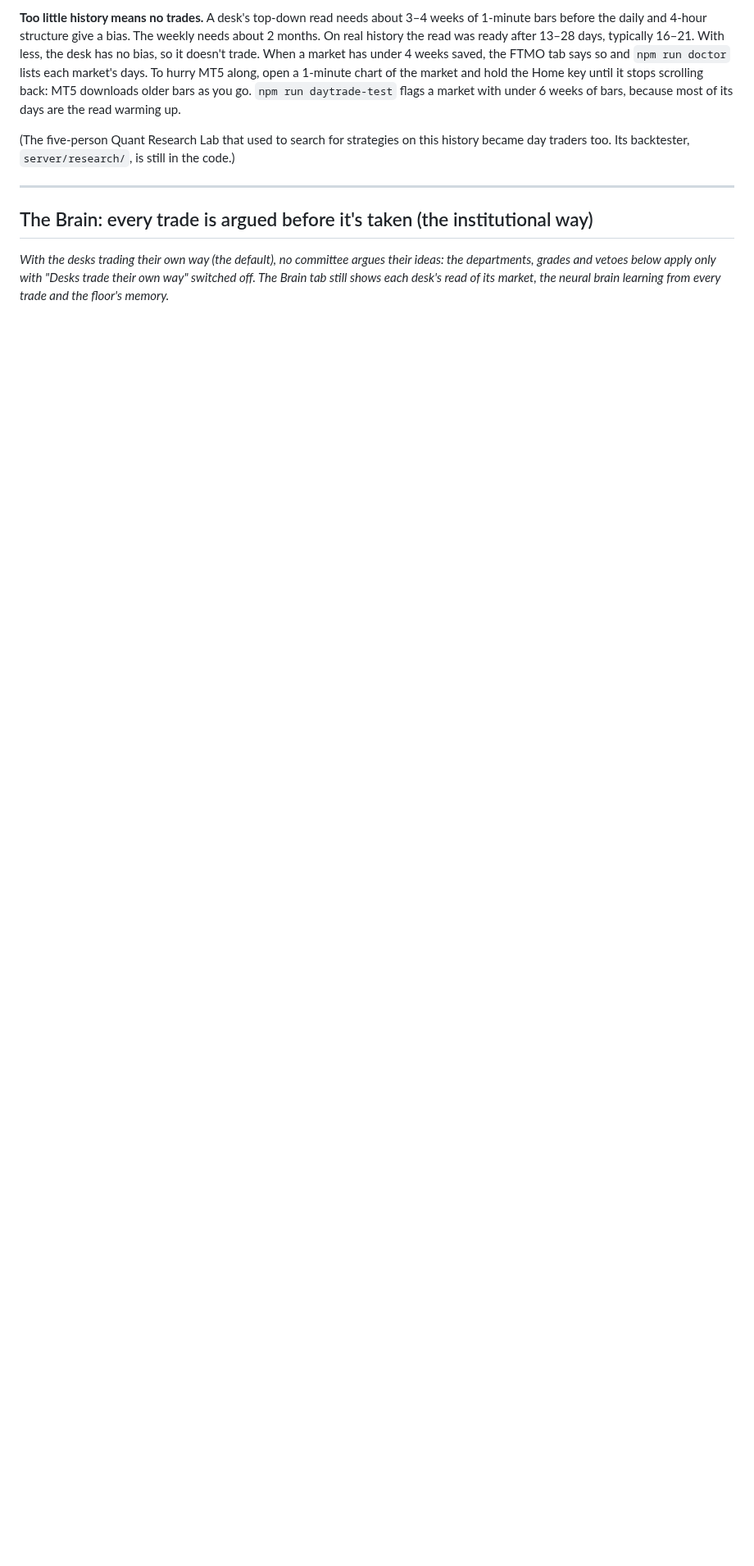
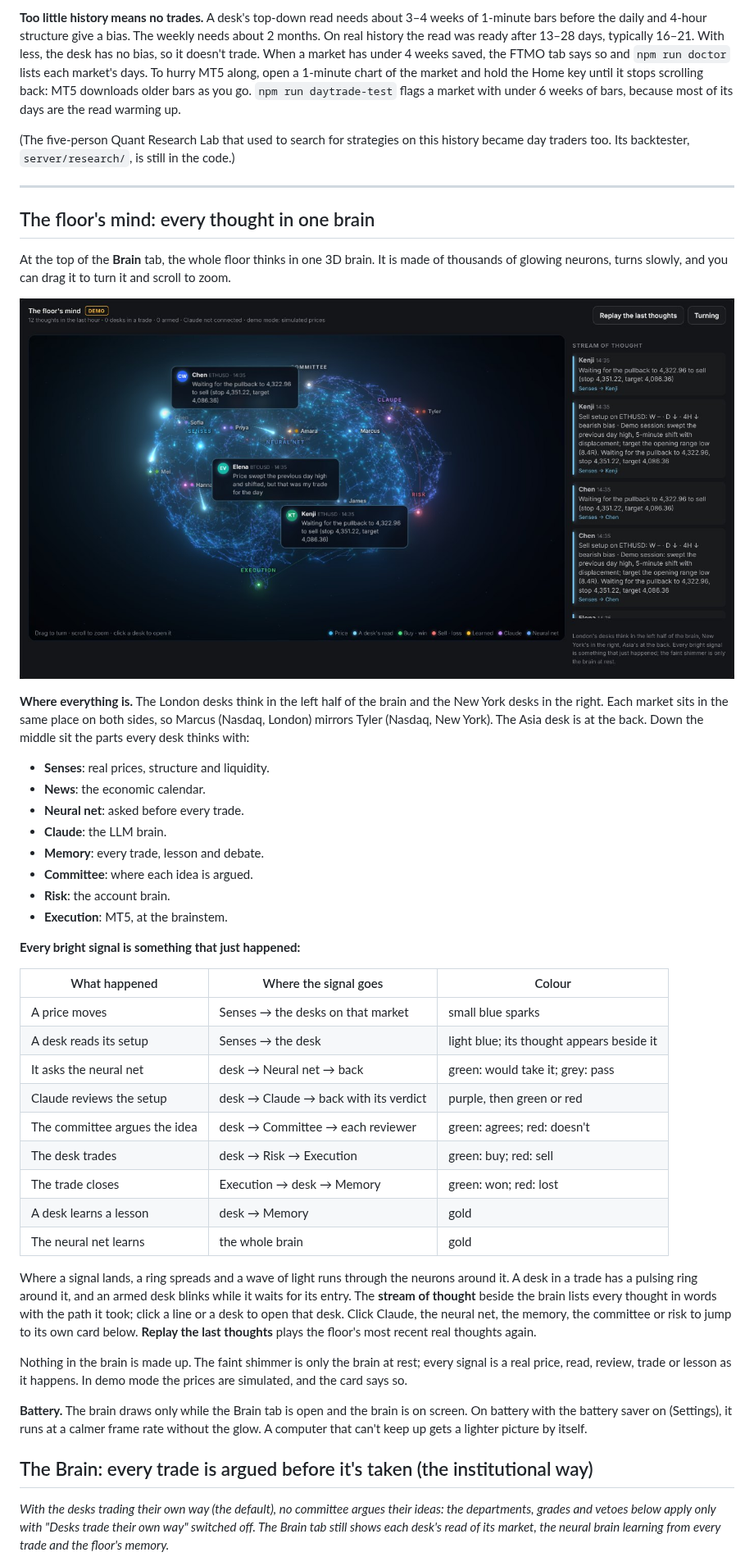
Before and after one commit to IliasK151/Cloud, a Markdown page: README.md, the part around one of its changes. Shown at 82% size. Rendered like a GitHub page; pictures changed too: docs/mind.jpg (added); blank space fills up the shorter version.

Commit message:
The floor's mind: every desk's thoughts live in one 3D brain
At the top of the Brain tab, a brain of thousands of glowing neurons. The
London desks think in its left half and New York's in the right, each
market mirrored, with Asia at the back. Down the middle sit the senses,
news, the neural net, Claude, memory, the committee, risk and execution.

Every real event sends a signal along the path it takes: a price moving,
a desk's read, the neural net's answer, Claude's review, a committee
debate, an entry, a close or a lesson. Where a signal lands, a ring
spreads and a wave of light runs through the neurons around it, and the
desk's thought appears beside it. A stream of thought lists them in words.

Hover a desk or region for what it is doing; click a desk to open it, or
a region to jump to its card. It draws only while on screen. On battery
with the saver on, it runs calmer and without the glow, and it lightens
itself on slow machines.

Co-Authored-By: Claude Opus 5.5 <noreply@anthropic.com>
Claude-Session: https://claude.ai/code/session_01KDrCQJtwqEm4ucut6P4Vge

```diff
--- a/README.md
+++ b/README.md
@@ -308,6 +308,42 @@ MT5 hands over only what it has downloaded so far and fetches the rest from the
 (The five-person Quant Research Lab that used to search for strategies on this history became day traders too. Its backtester, `server/research/`, is still in the code.)
 
 ---
+
+## The floor's mind: every thought in one brain
+
+At the top of the **Brain** tab, the whole floor thinks in one 3D brain. It is made of thousands of glowing neurons, turns slowly, and you can drag it to turn it and scroll to zoom.
+
+![The floor's mind](docs/mind.jpg)
+
+**Where everything is.** The London desks think in the left half of the brain and the New York desks in the right. Each market sits in the same place on both sides, so Marcus (Nasdaq, London) mirrors Tyler (Nasdaq, New York). The Asia desk is at the back. Down the middle sit the parts every desk thinks with:
+- **Senses**: real prices, structure and liquidity.
+- **News**: the economic calendar.
+- **Neural net**: asked before every trade.
+- **Claude**: the LLM brain.
+- **Memory**: every trade, lesson and debate.
+- **Committee**: where each idea is argued.
+- **Risk**: the account brain.
+- **Execution**: MT5, at the brainstem.
+
+**Every bright signal is something that just happened:**
+
+| What happened | Where the signal goes | Colour |
+|---|---|---|
+| A price moves | Senses → the desks on that market | small blue sparks |
+| A desk reads its setup | Senses → the desk | light blue; its thought appears beside it |
+| It asks the neural net | desk → Neural net → back | green: would take it; grey: pass |
+| Claude reviews the setup | desk → Claude → back with its verdict | purple, then green or red |
+| The committee argues the idea | desk → Committee → each reviewer | green: agrees; red: doesn't |
+| The desk trades | desk → Risk → Execution | green: buy; red: sell |
+| The trade closes | Execution → desk → Memory | green: won; red: lost |
+| A desk learns a lesson | desk → Memory | gold |
+| The neural net learns | the whole brain | gold |
+
+Where a signal lands, a ring spreads and a wave of light runs through the neurons around it. A desk in a trade has a pulsing ring around it, and an armed desk blinks while it waits for its entry. The **stream of thought** beside the brain lists every thought in words with the path it took; click a line or a desk to open that desk. Click Claude, the neural net, the memory, the committee or risk to jump to its own card below. **Replay the last thoughts** plays the floor's most recent real thoughts again.
+
+Nothing in the brain is made up. The faint shimmer is only the brain at rest; every signal is a real price, read, review, trade or lesson as it happens. In demo mode the prices are simulated, and the card says so.
+
+**Battery.** The brain draws only while the Brain tab is open and the brain is on screen. On battery with the battery saver on (Settings), it runs at a calmer frame rate without the glow. A computer that can't keep up gets a lighter picture by itself.
 
 ## The Brain: every trade is argued before it's taken (the institutional way)
 
```
Also changed, not shown: other parts of README.md (+2 -1 lines), 4 other files.
